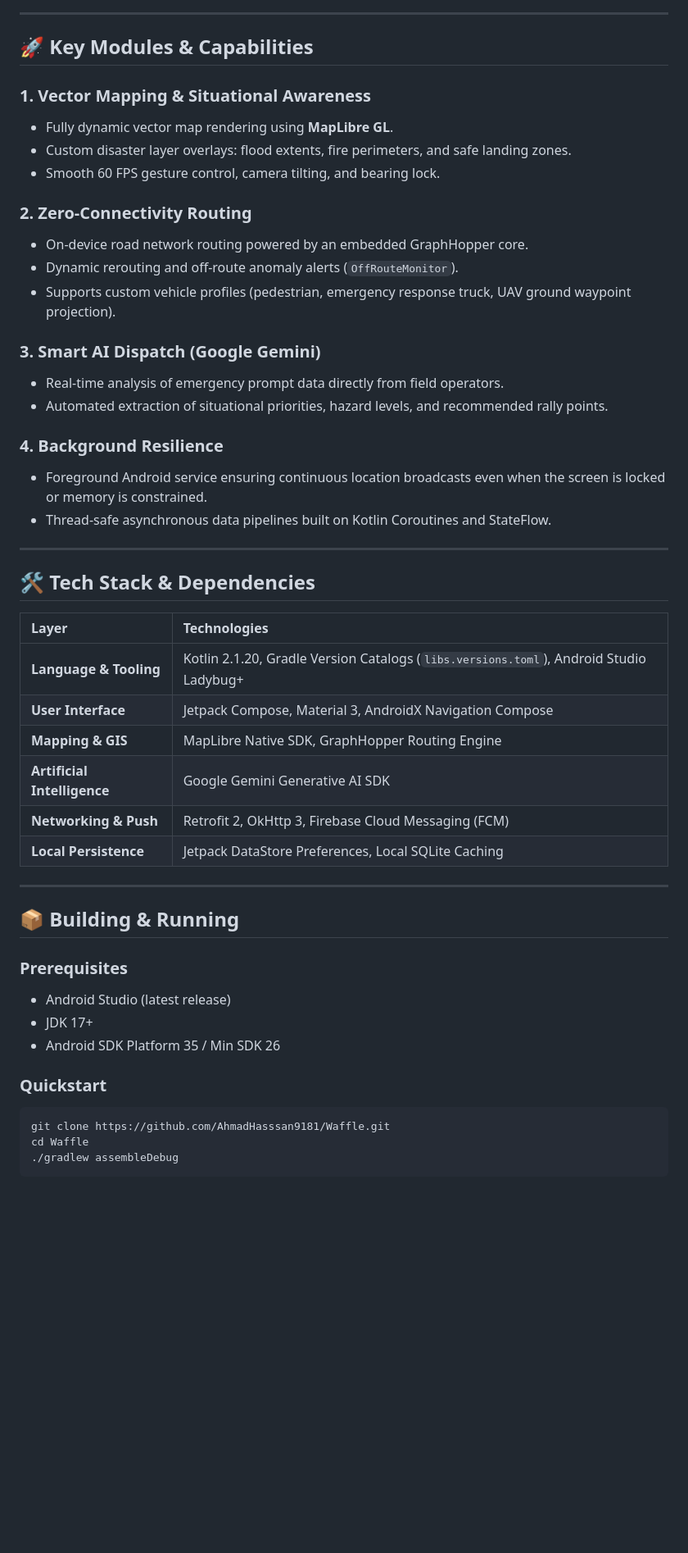
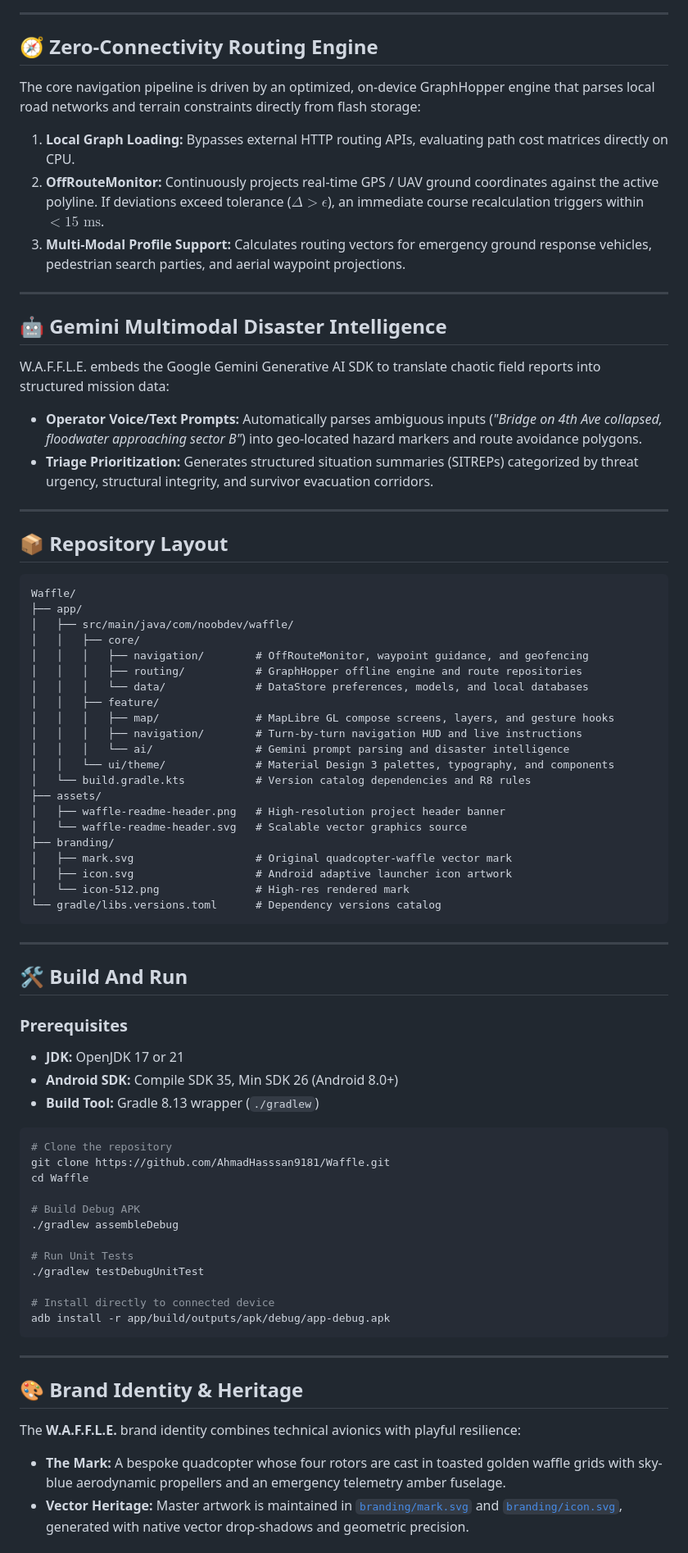
Before and after one commit to AhmadHasssan9181/Waffle, a Markdown page: README.md, the part around one of its changes. Shown at 82% size. Drawn GitHub-style; blank space fills up the shorter version.

Commit message:
docs: complete overhaul with official waffle-quadcopter branding, architecture & specs

````diff
--- a/README.md
+++ b/README.md
@@ -60,50 +108,79 @@ graph TD
 
 ---
 
-## 🚀 Key Modules & Capabilities
+## 🧭 Zero-Connectivity Routing Engine
 
-### 1. Vector Mapping & Situational Awareness
-* Fully dynamic vector map rendering using **MapLibre GL**.
-* Custom disaster layer overlays: flood extents, fire perimeters, and safe landing zones.
-* Smooth 60 FPS gesture control, camera tilting, and bearing lock.
+The core navigation pipeline is driven by an optimized, on-device GraphHopper engine that parses local road networks and terrain constraints directly from flash storage:
 
-### 2. Zero-Connectivity Routing
-* On-device road network routing powered by an embedded GraphHopper core.
-* Dynamic rerouting and off-route anomaly alerts (`OffRouteMonitor`).
-* Supports custom vehicle profiles (pedestrian, emergency response truck, UAV ground waypoint projection).
-
-### 3. Smart AI Dispatch (Google Gemini)
-* Real-time analysis of emergency prompt data directly from field operators.
-* Automated extraction of situational priorities, hazard levels, and recommended rally points.
-
-### 4. Background Resilience
-* Foreground Android service ensuring continuous location broadcasts even when the screen is locked or memory is constrained.
-* Thread-safe asynchronous data pipelines built on Kotlin Coroutines and StateFlow.
+1. **Local Graph Loading:** Bypasses external HTTP routing APIs, evaluating path cost matrices directly on CPU.
+2. **OffRouteMonitor:** Continuously projects real-time GPS / UAV ground coordinates against the active polyline. If deviations exceed tolerance ($\Delta > \epsilon$), an immediate course recalculation triggers within $< 15\text{ ms}$.
+3. **Multi-Modal Profile Support:** Calculates routing vectors for emergency ground response vehicles, pedestrian search parties, and aerial waypoint projections.
 
 ---
 
-## 🛠️ Tech Stack & Dependencies
+## 🤖 Gemini Multimodal Disaster Intelligence
 
-| Layer | Technologies |
-| :--- | :--- |
-| **Language & Tooling** | Kotlin 2.1.20, Gradle Version Catalogs (`libs.versions.toml`), Android Studio Ladybug+ |
-| **User Interface** | Jetpack Compose, Material 3, AndroidX Navigation Compose |
-| **Mapping & GIS** | MapLibre Native SDK, GraphHopper Routing Engine |
-| **Artificial Intelligence** | Google Gemini Generative AI SDK |
-| **Networking & Push** | Retrofit 2, OkHttp 3, Firebase Cloud Messaging (FCM) |
-| **Local Persistence** | Jetpack DataStore Preferences, Local SQLite Caching |
+W.A.F.F.L.E. embeds the Google Gemini Generative AI SDK to translate chaotic field reports into structured mission data:
+* **Operator Voice/Text Prompts:** Automatically parses ambiguous inputs (*"Bridge on 4th Ave collapsed, floodwater approaching sector B"*) into geo-located hazard markers and route avoidance polygons.
+* **Triage Prioritization:** Generates structured situation summaries (SITREPs) categorized by threat urgency, structural integrity, and survivor evacuation corridors.
 
 ---
 
-## 📦 Building & Running
+## 📦 Repository Layout
+
+```text
+Waffle/
+├── app/
+│   ├── src/main/java/com/noobdev/waffle/
+│   │   ├── core/
+│   │   │   ├── navigation/        # OffRouteMonitor, waypoint guidance, and geofencing
+│   │   │   ├── routing/           # GraphHopper offline engine and route repositories
+│   │   │   └── data/              # DataStore preferences, models, and local databases
+│   │   ├── feature/
+│   │   │   ├── map/               # MapLibre GL compose screens, layers, and gesture hooks
+│   │   │   ├── navigation/        # Turn-by-turn navigation HUD and live instructions
+│   │   │   └── ai/                # Gemini prompt parsing and disaster intelligence
+│   │   └── ui/theme/              # Material Design 3 palettes, typography, and components
+│   └── build.gradle.kts           # Version catalog dependencies and R8 rules
+├── assets/
+│   ├── waffle-readme-header.png   # High-resolution project header banner
+│   └── waffle-readme-header.svg   # Scalable vector graphics source
+├── branding/
+│   ├── mark.svg                   # Original quadcopter-waffle vector mark
+│   ├── icon.svg                   # Android adaptive launcher icon artwork
+│   └── icon-512.png               # High-res rendered mark
+└── gradle/libs.versions.toml      # Dependency versions catalog
+```
+
+---
+
+## 🛠️ Build And Run
 
 ### Prerequisites
-* Android Studio (latest release)
-* JDK 17+
-* Android SDK Platform 35 / Min SDK 26
+- **JDK:** OpenJDK 17 or 21
+- **Android SDK:** Compile SDK 35, Min SDK 26 (Android 8.0+)
+- **Build Tool:** Gradle 8.13 wrapper (`./gradlew`)
 
-### Quickstart
 ```bash
+# Clone the repository
 git clone https://github.com/AhmadHasssan9181/Waffle.git
 cd Waffle
+
+# Build Debug APK
 ./gradlew assembleDebug
+
+# Run Unit Tests
+./gradlew testDebugUnitTest
+
+# Install directly to connected device
+adb install -r app/build/outputs/apk/debug/app-debug.apk
+```
+
+---
+
+## 🎨 Brand Identity & Heritage
+
+The **W.A.F.F.L.E.** brand identity combines technical avionics with playful resilience:
+* **The Mark:** A bespoke quadcopter whose four rotors are cast in toasted golden waffle grids with sky-blue aerodynamic propellers and an emergency telemetry amber fuselage.
+* **Vector Heritage:** Master artwork is maintained in [`branding/mark.svg`](branding/mark.svg) and [`branding/icon.svg`](branding/icon.svg), generated with native vector drop-shadows and geometric precision.
+
````
Also changed, not shown: other parts of README.md (+83 -28 lines), assets/waffle-readme-header.png (added), 2 other files.
